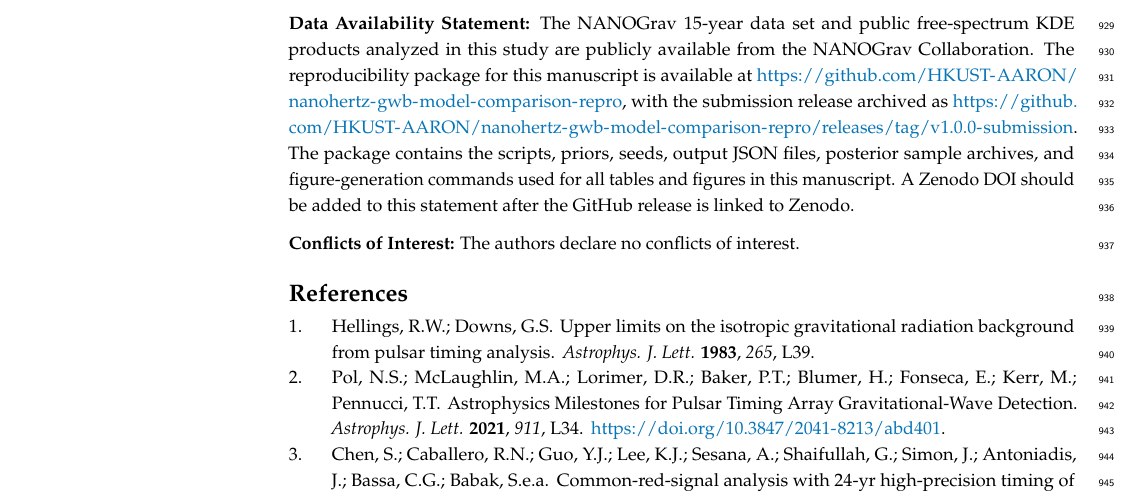
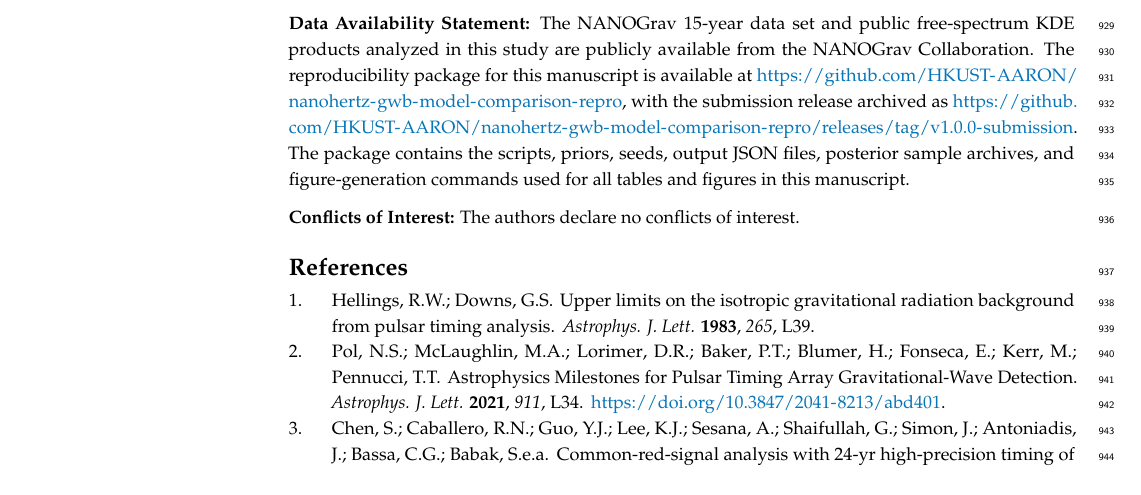
Before and after one commit to HKUST-AARON/nanohertz-gwb-model-comparison-repro, a LaTeX paper (symmetry_hk_special_issue/mdpi_formatted_full/main.tex): part of page 25 of 27, cut so that both start at the same text. Compiled offline with pdfLaTeX.

Commit message:
Remove Zenodo placeholder from submission text

```diff
--- a/symmetry_hk_special_issue/mdpi_formatted_full/main.tex
+++ b/symmetry_hk_special_issue/mdpi_formatted_full/main.tex
@@ -488,7 +488,7 @@ The model comparison also identifies the main cosmological challenge. A first-or
 
 \informedconsent{Not applicable.}
 
-\dataavailability{The NANOGrav 15-year data set and public free-spectrum KDE products analyzed in this study are publicly available from the NANOGrav Collaboration. The reproducibility package for this manuscript is available at \url{https://github.com/HKUST-AARON/nanohertz-gwb-model-comparison-repro}, with the submission release archived as \url{https://github.com/HKUST-AARON/nanohertz-gwb-model-comparison-repro/releases/tag/v1.0.0-submission}. The package contains the scripts, priors, seeds, output JSON files, posterior sample archives, and figure-generation commands used for all tables and figures in this manuscript. A Zenodo DOI should be added to this statement after the GitHub release is linked to Zenodo.}
+\dataavailability{The NANOGrav 15-year data set and public free-spectrum KDE products analyzed in this study are publicly available from the NANOGrav Collaboration. The reproducibility package for this manuscript is available at \url{https://github.com/HKUST-AARON/nanohertz-gwb-model-comparison-repro}, with the submission release archived as \url{https://github.com/HKUST-AARON/nanohertz-gwb-model-comparison-repro/releases/tag/v1.0.0-submission}. The package contains the scripts, priors, seeds, output JSON files, posterior sample archives, and figure-generation commands used for all tables and figures in this manuscript.}
 
 \conflictsofinterest{The authors declare no conflicts of interest.}
 
```
Also changed, not shown: symmetry_hk_special_issue/mdpi_formatted_full/main.pdf, 1 other file.
